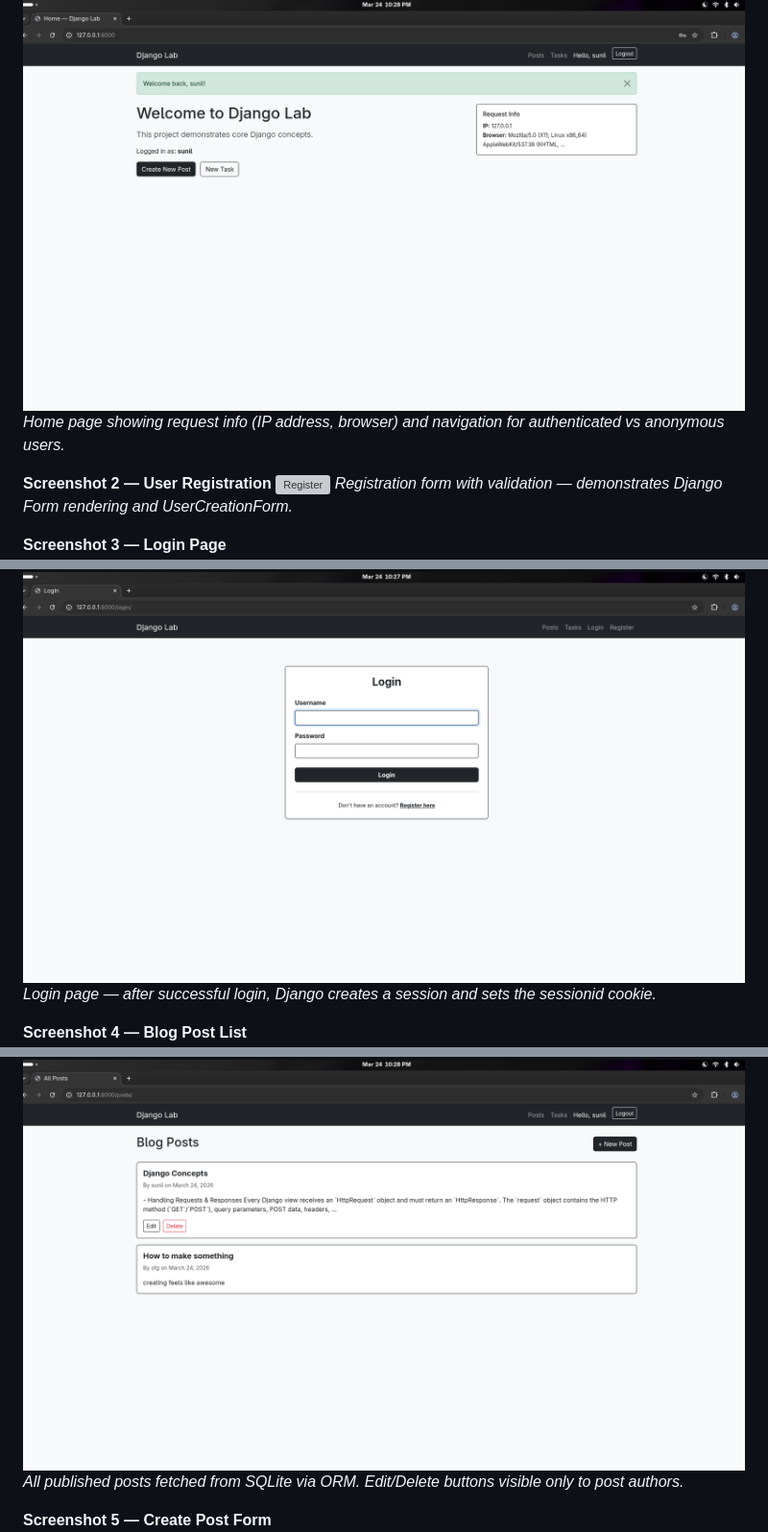
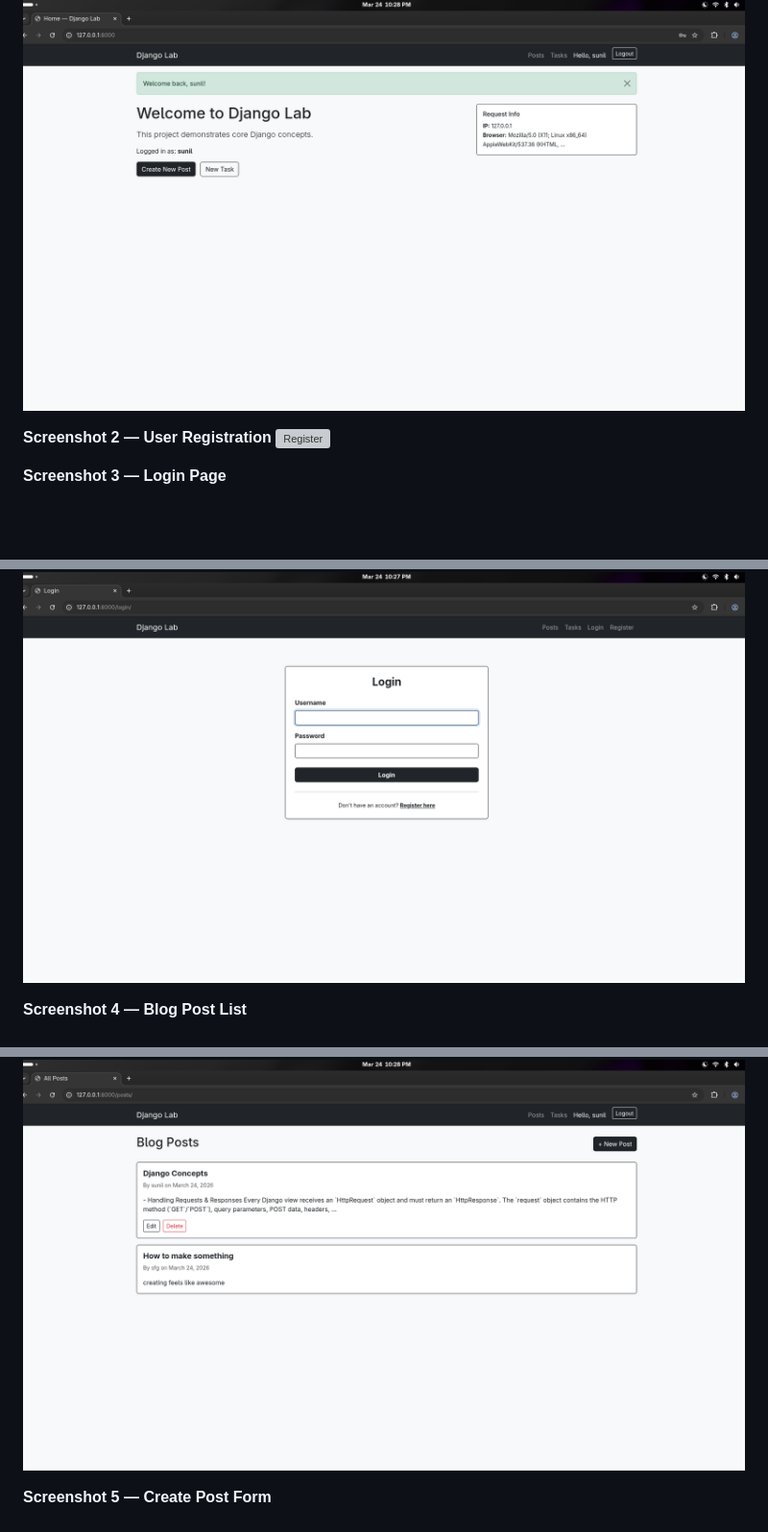
Before and after one commit to indeedSunil/django-project-web-lab, a Markdown page: README.md, 3 parts joined by grey strips. Shown at 96% size. Rendered like a GitHub page; blank space fills up the shorter version; grey boxes are pictures that could not be loaded.

```diff
--- a/README.md
+++ b/README.md
@@ -1149,19 +1149,19 @@ python manage.py runserver
 
 **Screenshot 1 — Home Page**
 ![Home Page](outputs/homescreen.png)
-_Home page showing request info (IP address, browser) and navigation for authenticated vs anonymous users._
+
 
 **Screenshot 2 — User Registration**
 ![Register](outputs/registerpage.pngregister.png)
-_Registration form with validation — demonstrates Django Form rendering and UserCreationForm._
+
 
 **Screenshot 3 — Login Page**
 ![Login](outputs/loginpage.png)
-_Login page — after successful login, Django creates a session and sets the sessionid cookie._
+
 
 **Screenshot 4 — Blog Post List**
 ![Post List](outputs/blogsposts.png)
-_All published posts fetched from SQLite via ORM. Edit/Delete buttons visible only to post authors._
+
 
 **Screenshot 5 — Create Post Form**
 ![Create Post](outputs/createposts.png)
```
Also changed, not shown: other parts of README.md (+3 -3 lines).
